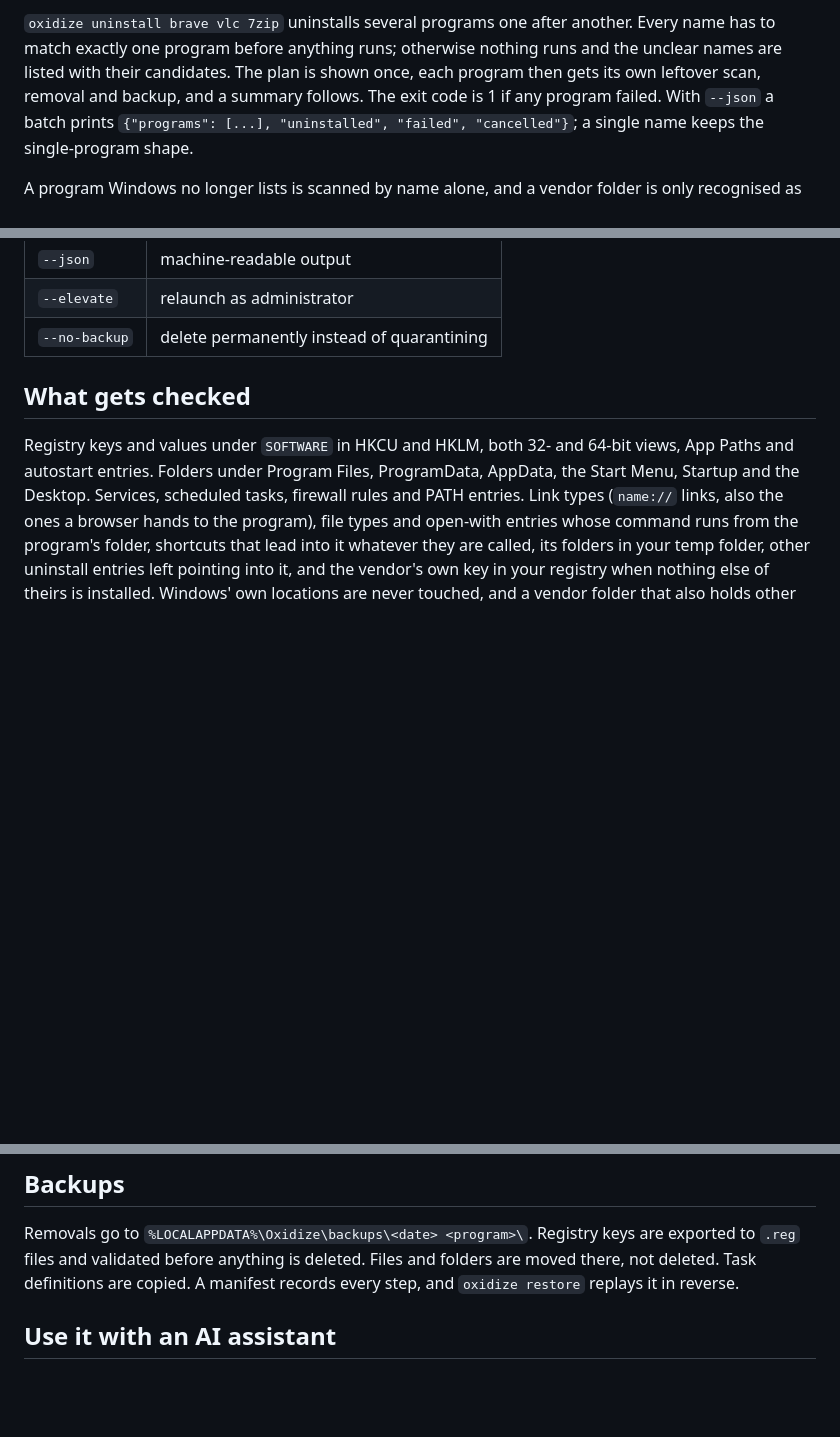
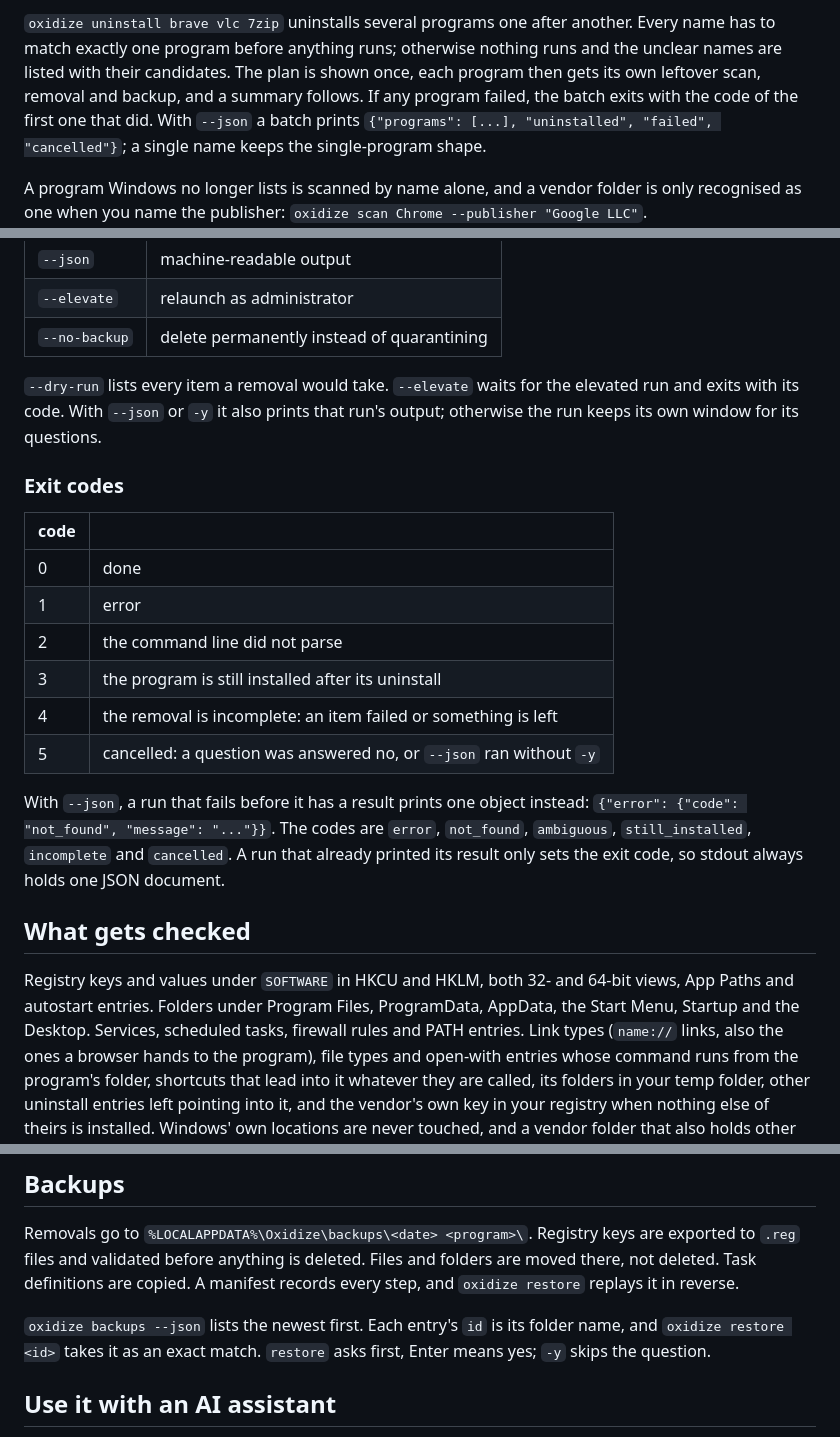
Before and after one commit to dominikkoenitzer/Oxidize, a Markdown page: README.md, 3 parts joined by grey strips. Rendered like a GitHub page; blank space fills up the shorter version.

Commit message:
Document exit codes, JSON errors and backup ids

```diff
--- a/README.md
+++ b/README.md
@@ -110,7 +110,8 @@ always runs the program's own uninstaller, `--keep` removes no leftovers, and
 another. Every name has to match exactly one program before anything runs;
 otherwise nothing runs and the unclear names are listed with their candidates.
 The plan is shown once, each program then gets its own leftover scan, removal
-and backup, and a summary follows. The exit code is 1 if any program failed.
+and backup, and a summary follows. If any program failed, the batch exits
+with the code of the first one that did.
 With `--json` a batch prints `{"programs": [...], "uninstalled", "failed",
 "cancelled"}`; a single name keeps the single-program shape.
 
@@ -135,6 +136,27 @@ one flag: `--level high`, `--level medium` or `--level low`.
 | `--json` | machine-readable output |
 | `--elevate` | relaunch as administrator |
 | `--no-backup` | delete permanently instead of quarantining |
+
+`--dry-run` lists every item a removal would take. `--elevate` waits for the
+elevated run and exits with its code. With `--json` or `-y` it also prints that
+run's output; otherwise the run keeps its own window for its questions.
+
+### Exit codes
+
+| code | |
+|---|---|
+| 0 | done |
+| 1 | error |
+| 2 | the command line did not parse |
+| 3 | the program is still installed after its uninstall |
+| 4 | the removal is incomplete: an item failed or something is left |
+| 5 | cancelled: a question was answered no, or `--json` ran without `-y` |
+
+With `--json`, a run that fails before it has a result prints one object
+instead: `{"error": {"code": "not_found", "message": "..."}}`. The codes are
+`error`, `not_found`, `ambiguous`, `still_installed`, `incomplete` and
+`cancelled`. A run that already printed its result only sets the exit code,
+so stdout always holds one JSON document.
 
 ## What gets checked
 
@@ -165,6 +187,10 @@ Removals go to `%LOCALAPPDATA%\Oxidize\backups\<date> <program>\`. Registry
 keys are exported to `.reg` files and validated before anything is deleted.
 Files and folders are moved there, not deleted. Task definitions are copied.
 A manifest records every step, and `oxidize restore` replays it in reverse.
+
+`oxidize backups --json` lists the newest first. Each entry's `id` is its
+folder name, and `oxidize restore <id>` takes it as an exact match. `restore`
+asks first, Enter means yes; `-y` skips the question.
 
 ## Use it with an AI assistant
 
```
